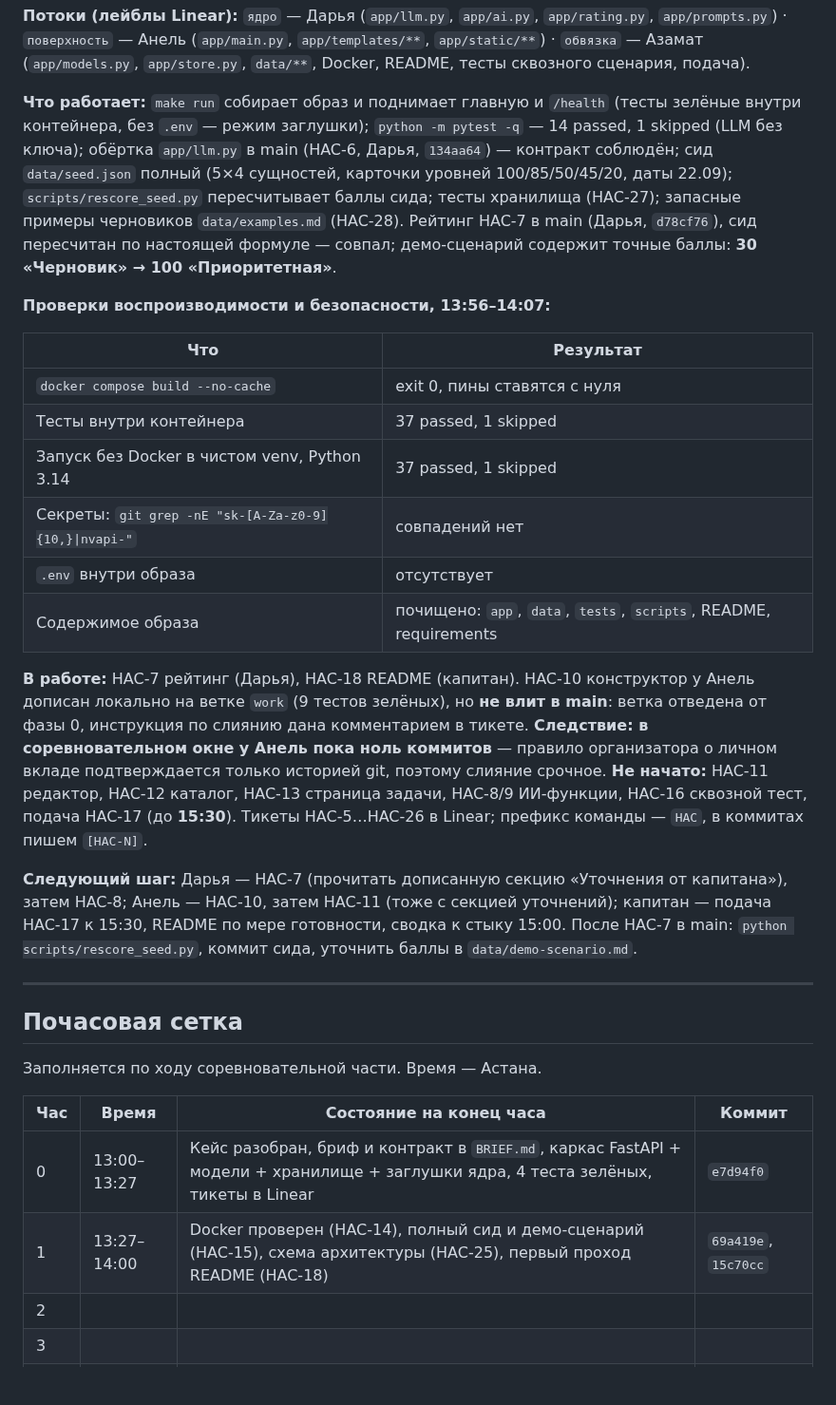
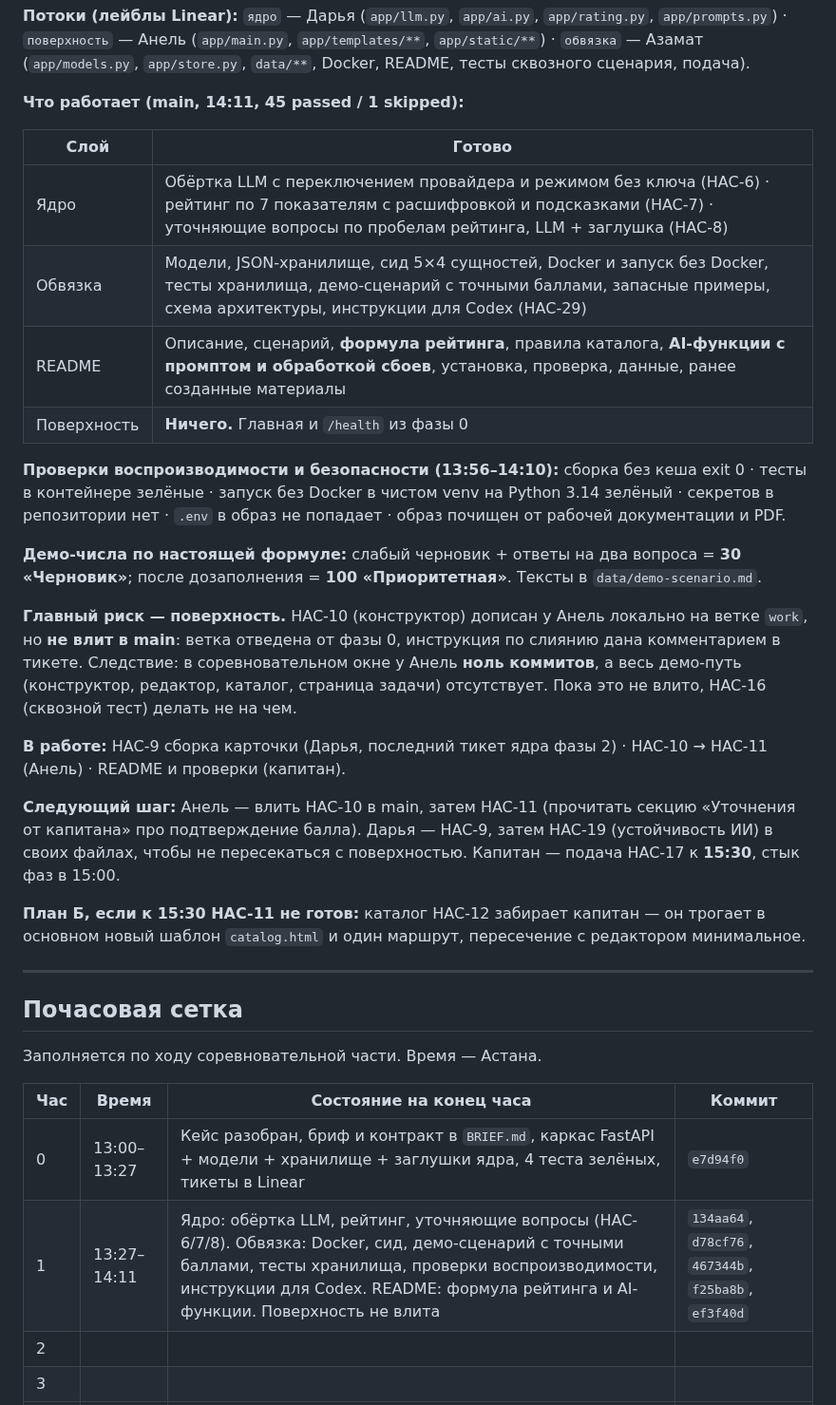
Before and after one commit to BAITC-Hacks/hack-4a84a5e5-taymas-systems, a Markdown page: PROGRESS.md, the part around the change. Shown at 95% size. Drawn GitHub-style; blank space fills up the shorter version.

Commit message:
[HAC-18] PROGRESS: снимок на 14:11 — ядро и обвязка идут с опережением, поверхность не влита
Co-Authored-By: Claude Opus 5 (1M context) <noreply@anthropic.com>

```diff
--- a/PROGRESS.md
+++ b/PROGRESS.md
@@ -23,22 +23,26 @@
 
 **Потоки (лейблы Linear):** `ядро` — Дарья (`app/llm.py`, `app/ai.py`, `app/rating.py`, `app/prompts.py`) · `поверхность` — Анель (`app/main.py`, `app/templates/**`, `app/static/**`) · `обвязка` — Азамат (`app/models.py`, `app/store.py`, `data/**`, Docker, README, тесты сквозного сценария, подача).
 
-**Что работает:** `make run` собирает образ и поднимает главную и `/health` (тесты зелёные внутри контейнера, без `.env` — режим заглушки); `python -m pytest -q` — 14 passed, 1 skipped (LLM без ключа); обёртка `app/llm.py` в main (HAC-6, Дарья, `134aa64`) — контракт соблюдён; сид `data/seed.json` полный (5×4 сущностей, карточки уровней 100/85/50/45/20, даты 22.09); `scripts/rescore_seed.py` пересчитывает баллы сида; тесты хранилища (HAC-27); запасные примеры черновиков `data/examples.md` (HAC-28). Рейтинг HAC-7 в main (Дарья, `d78cf76`), сид пересчитан по настоящей формуле — совпал; демо-сценарий содержит точные баллы: **30 «Черновик» → 100 «Приоритетная»**.
+**Что работает (main, 14:11, 45 passed / 1 skipped):**
 
-**Проверки воспроизводимости и безопасности, 13:56–14:07:**
+| Слой | Готово |
+| --- | --- |
+| Ядро | Обёртка LLM с переключением провайдера и режимом без ключа (HAC-6) · рейтинг по 7 показателям с расшифровкой и подсказками (HAC-7) · уточняющие вопросы по пробелам рейтинга, LLM + заглушка (HAC-8) |
+| Обвязка | Модели, JSON-хранилище, сид 5×4 сущностей, Docker и запуск без Docker, тесты хранилища, демо-сценарий с точными баллами, запасные примеры, схема архитектуры, инструкции для Codex (HAC-29) |
+| README | Описание, сценарий, **формула рейтинга**, правила каталога, **AI-функции с промптом и обработкой сбоев**, установка, проверка, данные, ранее созданные материалы |
+| Поверхность | **Ничего.** Главная и `/health` из фазы 0 |
 
-| Что | Результат |
-| --- | --- |
-| `docker compose build --no-cache` | exit 0, пины ставятся с нуля |
-| Тесты внутри контейнера | 37 passed, 1 skipped |
-| Запуск без Docker в чистом venv, Python 3.14 | 37 passed, 1 skipped |
-| Секреты: `git grep -nE "sk-[A-Za-z0-9]{10,}\|nvapi-"` | совпадений нет |
-| `.env` внутри образа | отсутствует |
-| Содержимое образа | почищено: `app`, `data`, `tests`, `scripts`, README, requirements |
+**Проверки воспроизводимости и безопасности (13:56–14:10):** сборка без кеша exit 0 · тесты в контейнере зелёные · запуск без Docker в чистом venv на Python 3.14 зелёный · секретов в репозитории нет · `.env` в образ не попадает · образ почищен от рабочей документации и PDF.
 
-**В работе:** HAC-7 рейтинг (Дарья), HAC-18 README (капитан). HAC-10 конструктор у Анель дописан локально на ветке `work` (9 тестов зелёных), но **не влит в main**: ветка отведена от фазы 0, инструкция по слиянию дана комментарием в тикете. **Следствие: в соревновательном окне у Анель пока ноль коммитов** — правило организатора о личном вкладе подтверждается только историей git, поэтому слияние срочное. **Не начато:** HAC-11 редактор, HAC-12 каталог, HAC-13 страница задачи, HAC-8/9 ИИ-функции, HAC-16 сквозной тест, подача HAC-17 (до **15:30**). Тикеты HAC-5…HAC-26 в Linear; префикс команды — `HAC`, в коммитах пишем `[HAC-N]`.
+**Демо-числа по настоящей формуле:** слабый черновик + ответы на два вопроса = **30 «Черновик»**; после дозаполнения = **100 «Приоритетная»**. Тексты в `data/demo-scenario.md`.
 
-**Следующий шаг:** Дарья — HAC-7 (прочитать дописанную секцию «Уточнения от капитана»), затем HAC-8; Анель — HAC-10, затем HAC-11 (тоже с секцией уточнений); капитан — подача HAC-17 к 15:30, README по мере готовности, сводка к стыку 15:00. После HAC-7 в main: `python scripts/rescore_seed.py`, коммит сида, уточнить баллы в `data/demo-scenario.md`.
+**Главный риск — поверхность.** HAC-10 (конструктор) дописан у Анель локально на ветке `work`, но **не влит в main**: ветка отведена от фазы 0, инструкция по слиянию дана комментарием в тикете. Следствие: в соревновательном окне у Анель **ноль коммитов**, а весь демо-путь (конструктор, редактор, каталог, страница задачи) отсутствует. Пока это не влито, HAC-16 (сквозной тест) делать не на чем.
+
+**В работе:** HAC-9 сборка карточки (Дарья, последний тикет ядра фазы 2) · HAC-10 → HAC-11 (Анель) · README и проверки (капитан).
+
+**Следующий шаг:** Анель — влить HAC-10 в main, затем HAC-11 (прочитать секцию «Уточнения от капитана» про подтверждение балла). Дарья — HAC-9, затем HAC-19 (устойчивость ИИ) в своих файлах, чтобы не пересекаться с поверхностью. Капитан — подача HAC-17 к **15:30**, стык фаз в 15:00.
+
+**План Б, если к 15:30 HAC-11 не готов:** каталог HAC-12 забирает капитан — он трогает в основном новый шаблон `catalog.html` и один маршрут, пересечение с редактором минимальное.
 
 ---
 
@@ -49,7 +53,7 @@
 | Час | Время | Состояние на конец часа | Коммит |
 | --- | --- | --- | --- |
 | 0 | 13:00–13:27 | Кейс разобран, бриф и контракт в `BRIEF.md`, каркас FastAPI + модели + хранилище + заглушки ядра, 4 теста зелёных, тикеты в Linear | `e7d94f0` |
-| 1 | 13:27–14:00 | Docker проверен (HAC-14), полный сид и демо-сценарий (HAC-15), схема архитектуры (HAC-25), первый проход README (HAC-18) | `69a419e`, `15c70cc` |
+| 1 | 13:27–14:11 | Ядро: обёртка LLM, рейтинг, уточняющие вопросы (HAC-6/7/8). Обвязка: Docker, сид, демо-сценарий с точными баллами, тесты хранилища, проверки воспроизводимости, инструкции для Codex. README: формула рейтинга и AI-функции. Поверхность не влита | `134aa64`, `d78cf76`, `467344b`, `f25ba8b`, `ef3f40d` |
 | 2 | | | |
 | 3 | | | |
 | 4 | | | |
```
